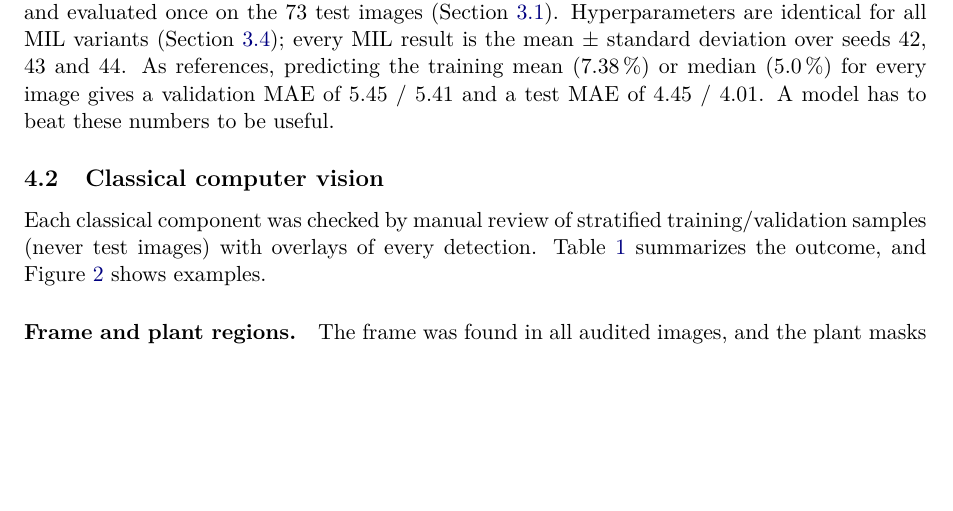
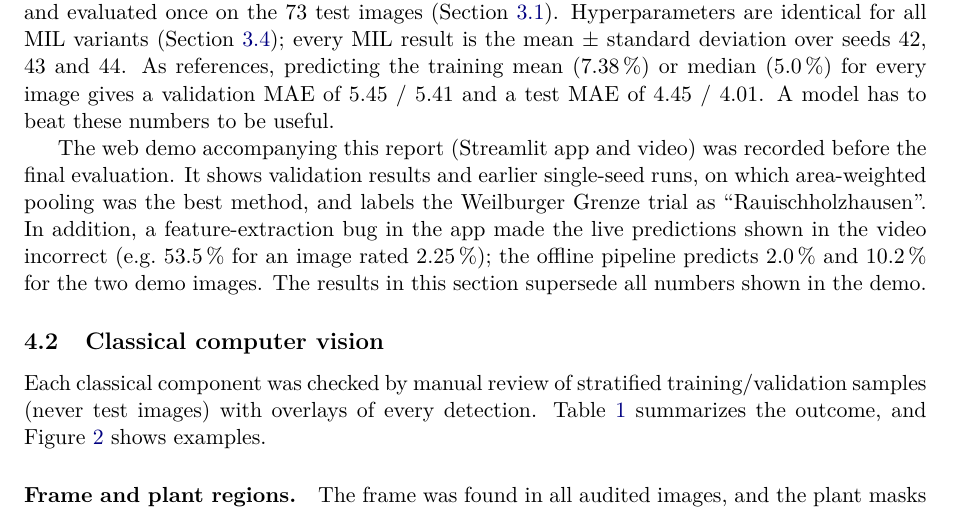
Before and after one commit to federico-rosatelli/vision-systems, a LaTeX paper (FINAL/report/main.tex, which reads FINAL/report/chapters/04_experiments.tex): part of page 6 of 11, cut so that both start at the same text, the shorter picture padded with empty space. Compiled offline with pdfLaTeX.

Commit message:
fix live demo backbone loading, add demo note to report, write README

```diff
--- a/FINAL/report/chapters/04_experiments.tex
+++ b/FINAL/report/chapters/04_experiments.tex
@@ -10,6 +10,13 @@ for all MIL variants (Section~\ref{sec:mil}); every MIL result is the mean $\pm$
 over seeds 42, 43 and 44. As references, predicting the training mean (7.38\,\%) or median
 (5.0\,\%) for every image gives a validation MAE of 5.45 / 5.41 and a test MAE of 4.45 / 4.01.
 A model has to beat these numbers to be useful.
+
+The web demo accompanying this report (Streamlit app and video) was recorded before the final
+evaluation. It shows validation results and earlier single-seed runs, on which area-weighted pooling
+was the best method, and labels the Weilburger Grenze trial as ``Rauischholzhausen''. In addition, a
+feature-extraction bug in the app made the live predictions shown in the video incorrect (e.g.\
+53.5\,\% for an image rated 2.25\,\%); the offline pipeline predicts 2.0\,\% and 10.2\,\% for the
+two demo images. The results in this section supersede all numbers shown in the demo.
 
 \subsection{Classical computer vision}
 \label{sec:res-classical}
```
Also changed, not shown: README.md, 1 other file.
